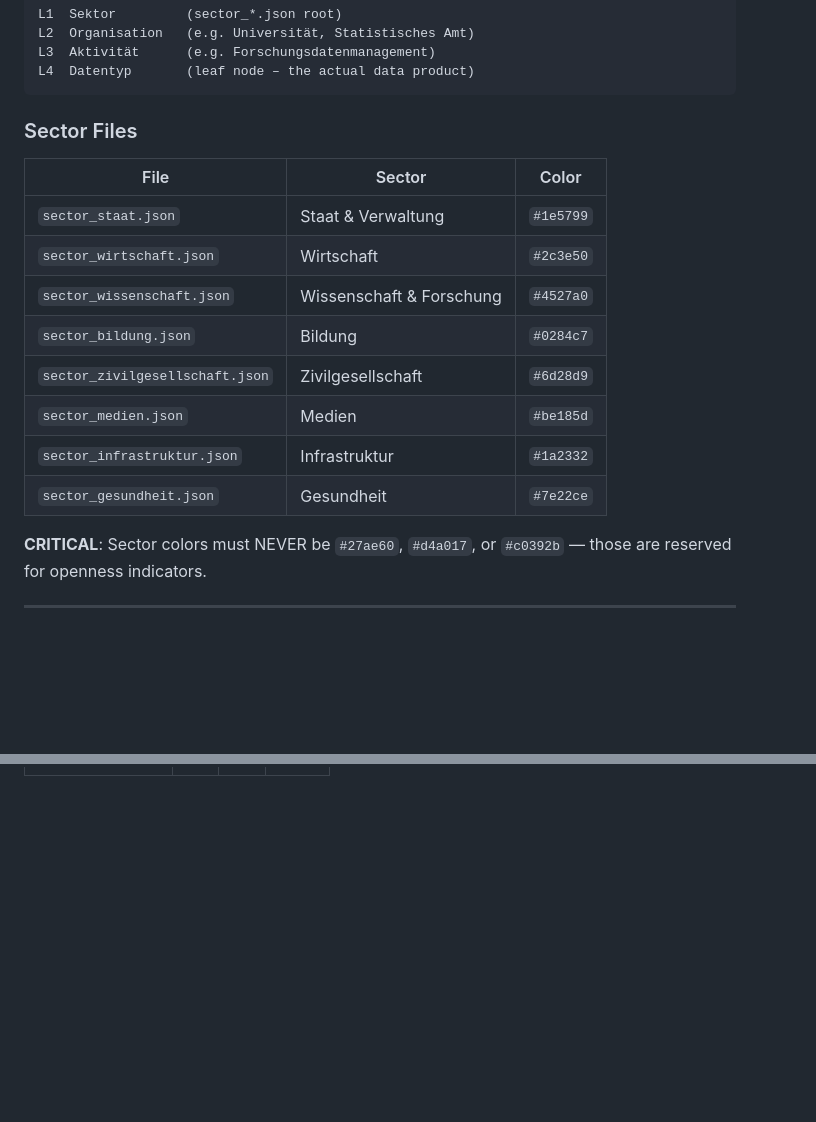
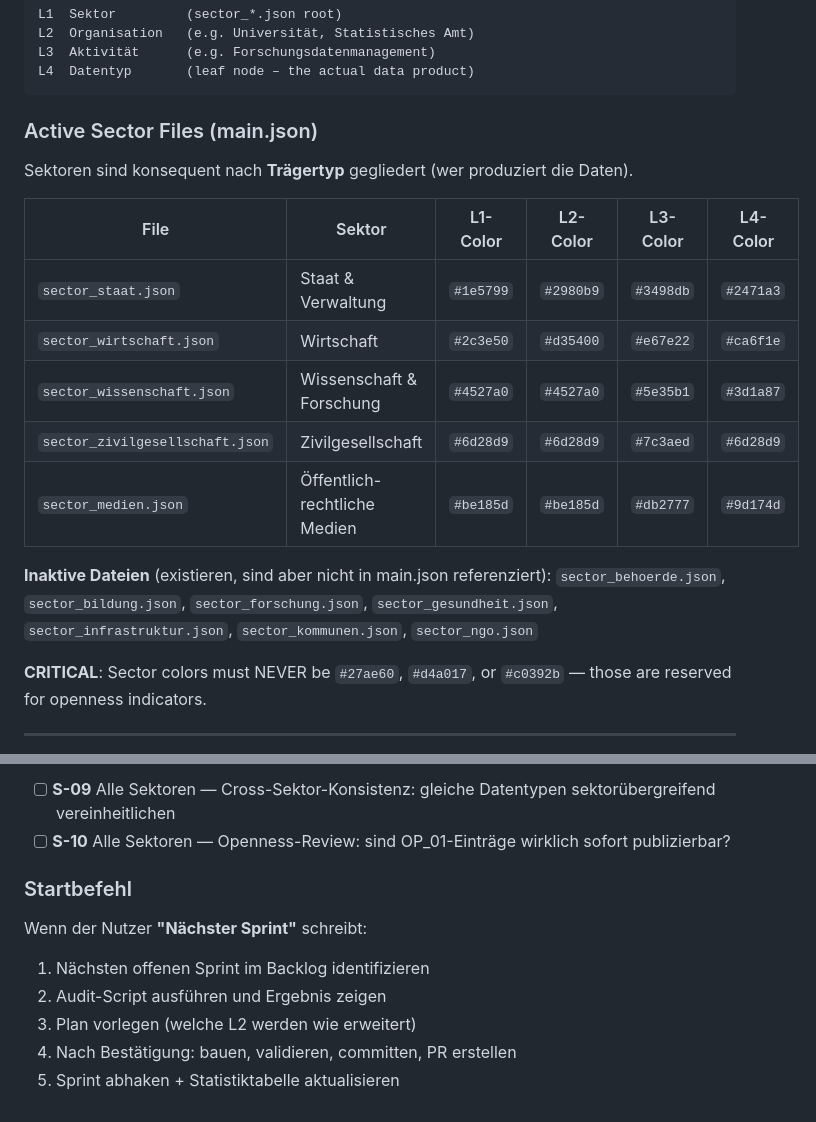
Before and after one commit to daimpad/datenatlas, a Markdown page: CLAUDE.md, 2 parts joined by grey strips. Drawn GitHub-style; blank space fills up the shorter version.

````diff
--- a/CLAUDE.md
+++ b/CLAUDE.md
@@ -38,18 +38,21 @@ L3  Aktivität      (e.g. Forschungsdatenmanagement)
 L4  Datentyp       (leaf node – the actual data product)
 ```
 
-### Sector Files
+### Active Sector Files (main.json)
 
-| File | Sector | Color |
-|------|--------|-------|
-| `sector_staat.json` | Staat & Verwaltung | `#1e5799` |
-| `sector_wirtschaft.json` | Wirtschaft | `#2c3e50` |
-| `sector_wissenschaft.json` | Wissenschaft & Forschung | `#4527a0` |
-| `sector_bildung.json` | Bildung | `#0284c7` |
-| `sector_zivilgesellschaft.json` | Zivilgesellschaft | `#6d28d9` |
-| `sector_medien.json` | Medien | `#be185d` |
-| `sector_infrastruktur.json` | Infrastruktur | `#1a2332` |
-| `sector_gesundheit.json` | Gesundheit | `#7e22ce` |
+Sektoren sind konsequent nach **Trägertyp** gegliedert (wer produziert die Daten).
+
+| File | Sektor | L1-Color | L2-Color | L3-Color | L4-Color |
+|------|--------|----------|----------|----------|----------|
+| `sector_staat.json` | Staat & Verwaltung | `#1e5799` | `#2980b9` | `#3498db` | `#2471a3` |
+| `sector_wirtschaft.json` | Wirtschaft | `#2c3e50` | `#d35400` | `#e67e22` | `#ca6f1e` |
+| `sector_wissenschaft.json` | Wissenschaft & Forschung | `#4527a0` | `#4527a0` | `#5e35b1` | `#3d1a87` |
+| `sector_zivilgesellschaft.json` | Zivilgesellschaft | `#6d28d9` | `#6d28d9` | `#7c3aed` | `#6d28d9` |
+| `sector_medien.json` | Öffentlich-rechtliche Medien | `#be185d` | `#be185d` | `#db2777` | `#9d174d` |
+
+**Inaktive Dateien** (existieren, sind aber nicht in main.json referenziert):
+`sector_behoerde.json`, `sector_bildung.json`, `sector_forschung.json`,
+`sector_gesundheit.json`, `sector_infrastruktur.json`, `sector_kommunen.json`, `sector_ngo.json`
 
 **CRITICAL**: Sector colors must NEVER be `#27ae60`, `#d4a017`, or `#c0392b` — those are reserved for openness indicators.
 
@@ -272,0 +326,11 @@ def d4(id, name, desc, op_cls, op_lbl, op_expl, th, ob, gr, fmts, li, rel, procs
+- [ ] **S-09** Alle Sektoren — Cross-Sektor-Konsistenz: gleiche Datentypen sektorübergreifend vereinheitlichen
+- [ ] **S-10** Alle Sektoren — Openness-Review: sind OP_01-Einträge wirklich sofort publizierbar?
+
+### Startbefehl
+
+Wenn der Nutzer **"Nächster Sprint"** schreibt:
+1. Nächsten offenen Sprint im Backlog identifizieren
+2. Audit-Script ausführen und Ergebnis zeigen
+3. Plan vorlegen (welche L2 werden wie erweitert)
+4. Nach Bestätigung: bauen, validieren, committen, PR erstellen
+5. Sprint abhaken + Statistiktabelle aktualisieren
````
Also changed, not shown: other parts of CLAUDE.md (+66 -16 lines).
